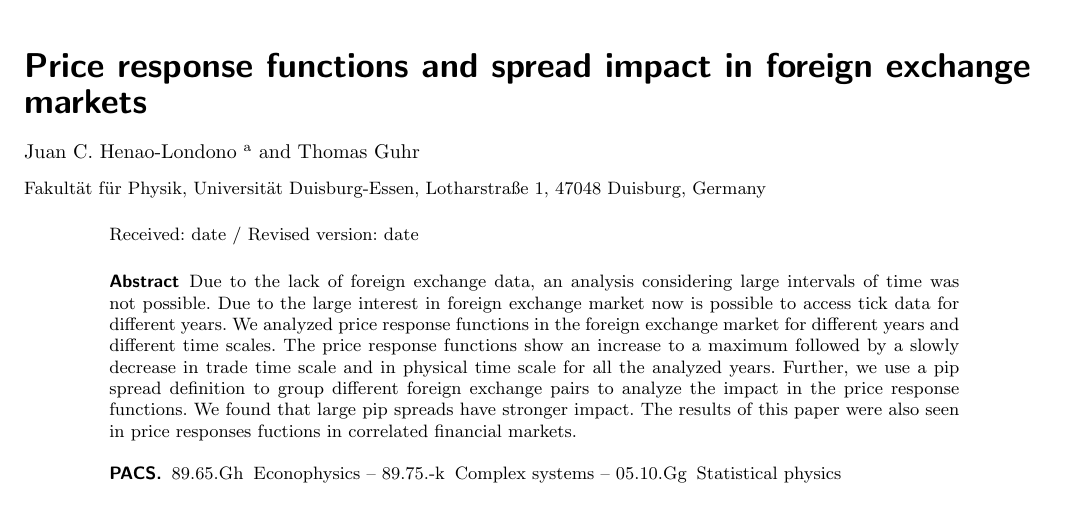
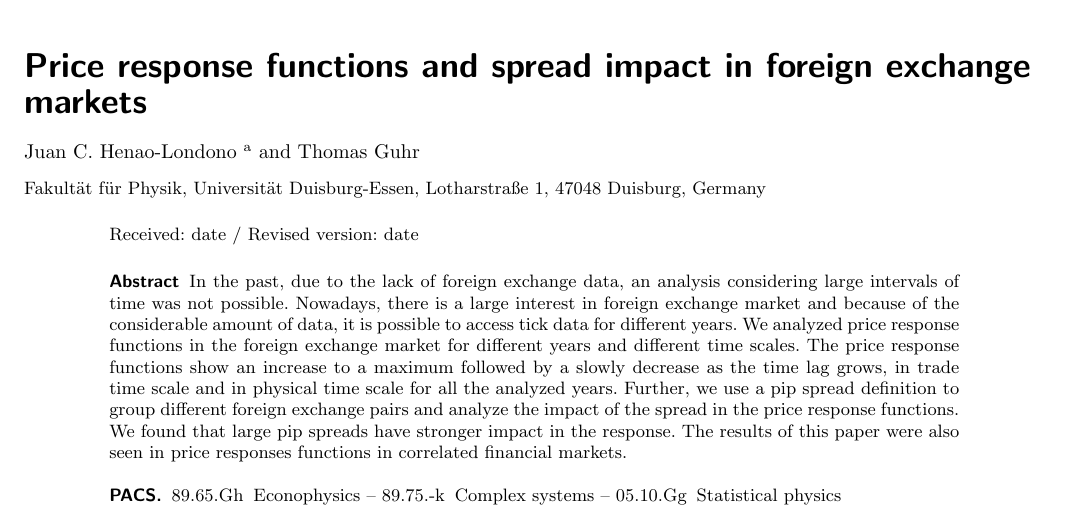
Before and after one commit to juanhenao21/forex_response_spread_year, a LaTeX paper (paper/forex_response_spread_paper/main.tex, which reads paper/forex_response_spread_paper/sections/02_abstract.tex): part of page 1 of 9, cut so that both start at the same text. Compiled offline with pdfLaTeX.

Commit message:
Add and fix some sentences

```diff
--- a/paper/forex_response_spread_paper/sections/02_abstract.tex
+++ b/paper/forex_response_spread_paper/sections/02_abstract.tex
@@ -1,12 +1,5 @@
 \abstract{
-      Due to the lack of foreign exchange data, an analysis considering large
-      intervals of time was not possible. Due to the large interest in foreign
-      exchange market now is possible to access tick data for different years.
-      We analyzed price response functions in the foreign exchange market for
-      different years and different time scales. The price response functions
-      show an increase to a maximum followed by a slowly decrease in trade time
-      scale and in physical time scale for all the analyzed years. Further, we
-      use a pip spread definition to group different foreign exchange pairs to
-      analyze the impact in the price response functions. We found that large
-      pip spreads have stronger impact. The results of this paper were also
-      seen in price responses fuctions in correlated financial markets.
+      In the past, due to the lack of foreign exchange data, an analysis
+      considering large intervals of time was not possible. Nowadays, there is
+      a large interest in foreign exchange market and because of the
+      considerable amount of data, it is possible to access tick data for
@@ -13,3 +9,9 @@
+      decrease as the time lag grows, in trade time scale and in physical time
+      scale for all the analyzed years. Further, we use a pip spread definition
+      to group different foreign exchange pairs and analyze the impact of the
+      spread in the price response functions. We found that large pip spreads
+      have stronger impact in the response. The results of this paper were also
+      seen in price responses functions in correlated financial markets.
 \PACS{
       {89.65.Gh}{Econophysics} \and
       {89.75.-k}{Complex systems} \and
```
Also changed, not shown: paper/forex_response_spread_paper/sections/02_abstract.tex (3 more changed lines).
